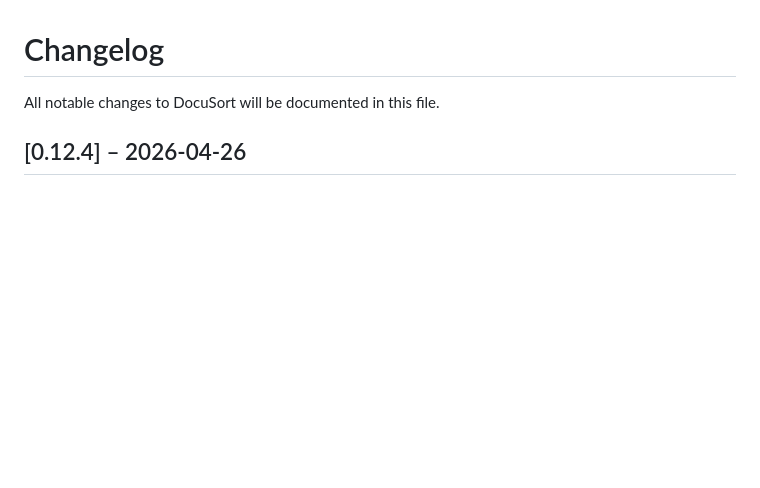
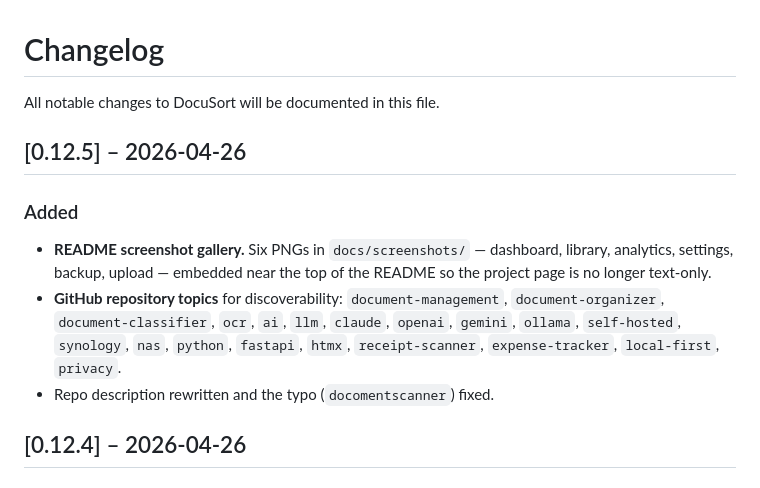
Before and after one commit to robeertm/DocuSort, a Markdown page: CHANGELOG.md, the part around the change. Rendered like a GitHub page; blank space fills up the shorter version.

```diff
--- a/CHANGELOG.md
+++ b/CHANGELOG.md
@@ -1,6 +1,21 @@
 # Changelog
 
 All notable changes to DocuSort will be documented in this file.
+
+## [0.12.5] – 2026-04-26
+
+### Added
+
+- **README screenshot gallery.** Six PNGs in `docs/screenshots/` —
+  dashboard, library, analytics, settings, backup, upload — embedded
+  near the top of the README so the project page is no longer
+  text-only.
+- **GitHub repository topics** for discoverability:
+  `document-management`, `document-organizer`, `document-classifier`,
+  `ocr`, `ai`, `llm`, `claude`, `openai`, `gemini`, `ollama`,
+  `self-hosted`, `synology`, `nas`, `python`, `fastapi`, `htmx`,
+  `receipt-scanner`, `expense-tracker`, `local-first`, `privacy`.
+- Repo description rewritten and the typo (`docomentscanner`) fixed.
 
 ## [0.12.4] – 2026-04-26
 
```
Also changed, not shown: README.md (+30 -4 lines), docs/screenshots/01-dashboard.png (added), docs/screenshots/02-library.png (added), docs/screenshots/03-analytics.png (added), docs/screenshots/04-settings.png (added), docs/screenshots/05-backup.png (added), docs/screenshots/06-upload.png (added), 1 other file.
